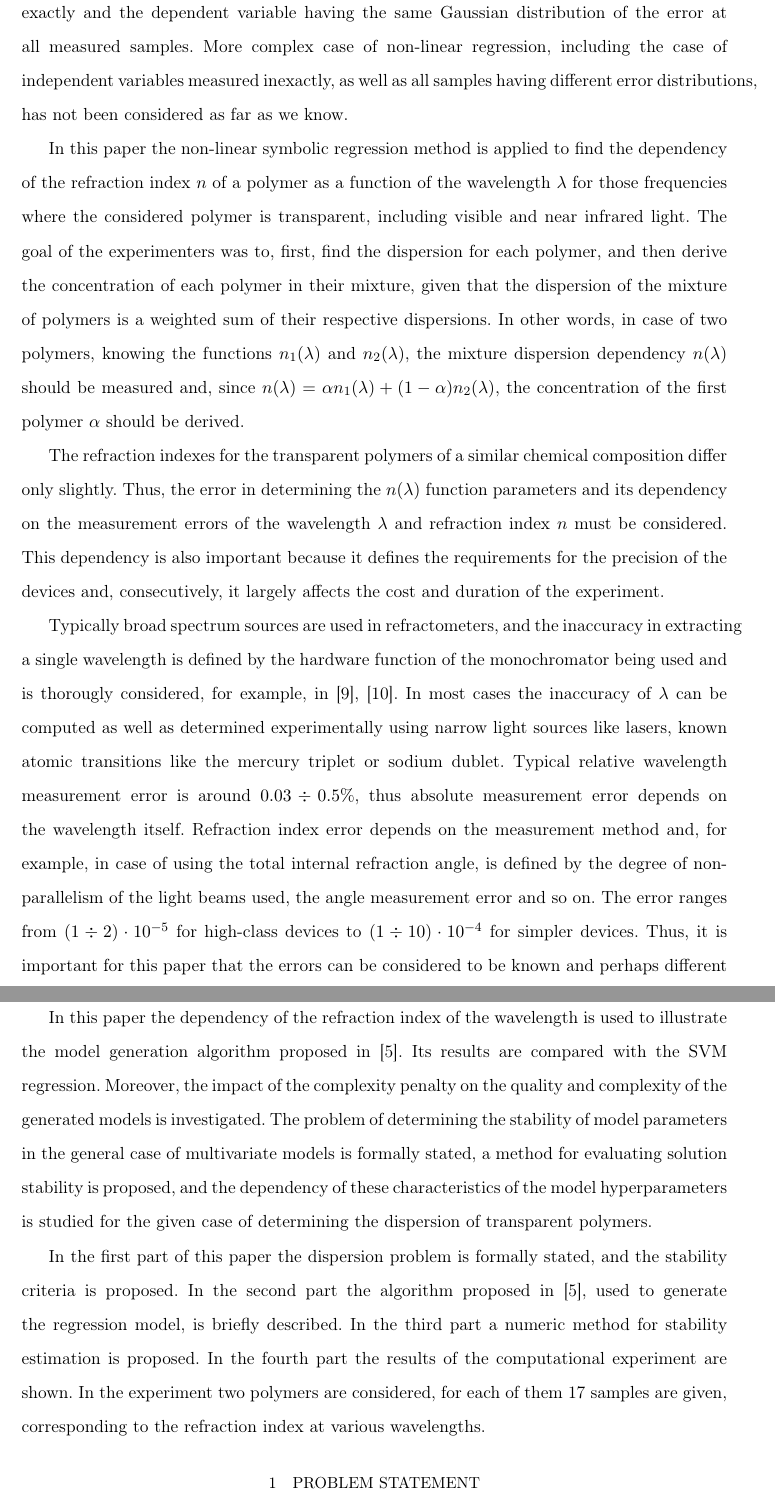
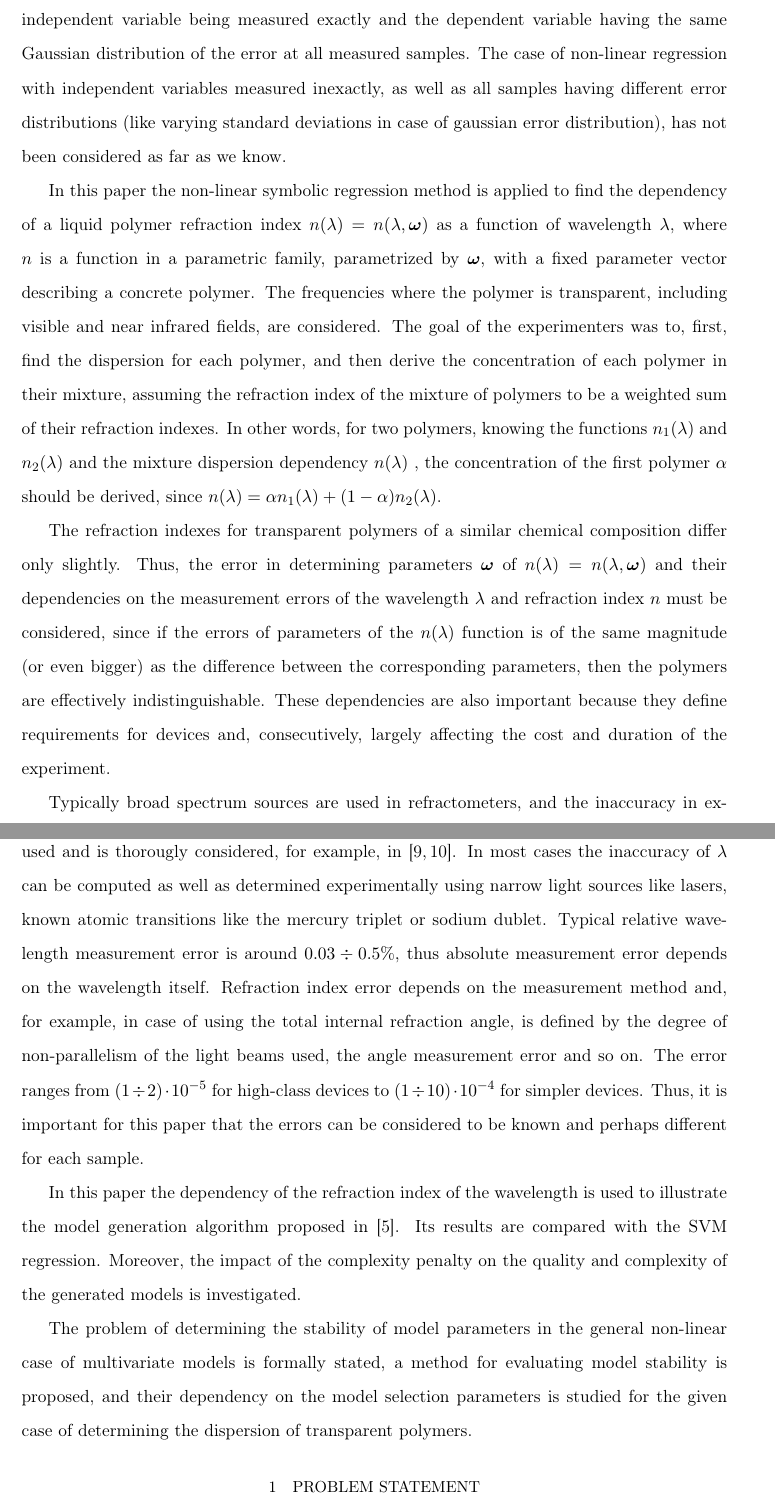
Before and after one commit to 0xd34df00d/RefractOptics, a LaTeX paper (doc/Rudoy2012Optics_en.tex): two parts of pages 2 and 3 of 15, joined at a grey line, cut so that both start at the same text. Compiled offline with pdfLaTeX.

Commit message:
Intro edits.

```diff
--- a/doc/Rudoy2012Optics_en.tex
+++ b/doc/Rudoy2012Optics_en.tex
@@ -4,7 +4,7 @@
 \usepackage[T2A]{fontenc}
 \usepackage{graphics,graphicx,epsfig}
 \usepackage{amssymb,amsfonts,amsthm,amsmath,mathtext,cite,enumerate,float}
-\usepackage[english,russian]{babel}
+\usepackage[russian,english]{babel}
 \usepackage[all]{xy}
 \usepackage{morefloats}
 \usepackage{pgf}
@@ -39,8 +39,6 @@
   \end{center}%
 }
 
-\renewcommand{\citedash}{]-[}
-\renewcommand{\citepunct}{], [}
 \renewcommand{\baselinestretch}{1.57}
 
 \renewcommand{\thesubfigure}{\asbuk{subfigure}}
@@ -111 +116,0 @@ For the linear regression this problem is known to have a theoretical solution\c
-in the particular case of the independent variable measured exactly and the
@@ -112,28 +122,36 @@ in the particular case of the independent variable measured exactly and the
+in the particular case of independent variable being measured exactly and the
 dependent variable having the same Gaussian distribution of the error at all
-measured samples. More complex case of non-linear regression, including the case
-of independent variables measured inexactly, as well as all samples having
-different error distributions, has not been considered as far as we know.
+measured samples. The case of non-linear regression with independent variables
+measured inexactly, as well as all samples having
+different error distributions (like varying standard deviations in case of gaussian
+error distribution), has not been considered as far as we know.
 
 In this paper the non-linear symbolic regression method is applied to find
-the dependency of the refraction index $n$ of a polymer as a function of the
-wavelength $\lambda$ for those frequencies where the considered polymer is
-transparent, including visible and near infrared light. The goal of the
+the dependency of a liquid polymer refraction index $n(\lambda) = n(\lambda, \boldsymbol{\omega})$ as a function of
+wavelength $\lambda$, where $n$ is a function in a parametric family,
+parametrized by $\boldsymbol{\omega}$, with a fixed parameter vector
+describing a concrete polymer. The frequencies where the polymer is
+transparent, including visible and near infrared fields, are considered.
+The goal of the
 experimenters was to, first, find the dispersion for each polymer, and then
-derive the concentration of each polymer in their mixture, given that the
-dispersion of the mixture of polymers is a weighted sum of their respective
-dispersions. In other words, in case of two polymers, knowing the functions
-$n_1(\lambda)$ and $n_2(\lambda)$, the mixture dispersion dependency $n(\lambda)$
-should be measured and, since
-$n(\lambda) = \alpha n_1(\lambda) + (1 - \alpha) n_2(\lambda)$, the concentration
-of the first polymer $\alpha$ should be derived.
+derive the concentration of each polymer in their mixture, assuming the
+refraction index of the mixture of polymers to be a weighted sum of their refraction
+indexes. In other words, for two polymers, knowing the functions
+$n_1(\lambda)$ and $n_2(\lambda)$ and the mixture dispersion dependency $n(\lambda)$ ,
+the concentration of the first polymer $\alpha$ should be derived, since
+$n(\lambda) = \alpha n_1(\lambda) + (1 - \alpha) n_2(\lambda)$.
 
-The refraction indexes for the transparent polymers of a similar chemical
-composition differ only slightly. Thus, the error in determining the
-$n(\lambda)$ function parameters and its dependency on the measurement errors
-of the wavelength $\lambda$ and refraction index $n$ must be considered.
-This dependency is also important because it defines the requirements for the
-precision of the devices and, consecutively, it largely
-affects the cost and duration of the experiment.
+The refraction indexes for transparent polymers of a similar chemical
+composition differ only slightly. Thus, the error in determining
+parameters $\boldsymbol{\omega}$ of $n(\lambda) = n(\lambda, \boldsymbol{\omega})$
+and their dependencies on the measurement errors
+of the wavelength $\lambda$ and refraction index $n$ must be considered, since
+if the errors of parameters of the $n(\lambda)$ function
+is of the same magnitude (or even bigger) as the difference between the
+corresponding parameters, then the polymers are effectively indistinguishable.
+These dependencies are also important because they define requirements for
+devices and, consecutively, largely affecting the cost and duration of the
+experiment.
 
 Typically broad spectrum sources are used in refractometers, and the
 inaccuracy in extracting a single wavelength is defined by the hardware function
@@ -155,12 +173,15 @@ In this paper the dependency of the refraction index of the wavelength is used
 to illustrate the model generation algorithm proposed in \cite{Rudoy13}.
 Its results are compared with the SVM regression. Moreover, the impact of the
 complexity penalty on the quality and complexity of the generated models
-is investigated. The problem of determining the stability of model parameters
-in the general case of multivariate models is formally stated, a method for evaluating
-solution stability is proposed, and the dependency of these characteristics of
-the model hyperparameters is studied for the given case of determining the dispersion
+is investigated.
+
+The problem of determining the stability of model parameters
+in the general non-linear case of multivariate models is formally stated, a method for evaluating
+model stability is proposed, and their dependency on the model selection
+parameters is studied for the given case of determining the dispersion
 of transparent polymers.
 
+\begin{comment}
 In the first part of this paper the dispersion problem is formally stated, and the
 stability criteria is proposed. In the second part the algorithm proposed in\cite{Rudoy13},
 used to generate the regression model, is briefly described. In the third part a
```
Also changed, not shown: doc/Rudoy2012Optics_en.pdf, doc/Rudoy2012Optics_en.tex (50 more changed lines).
